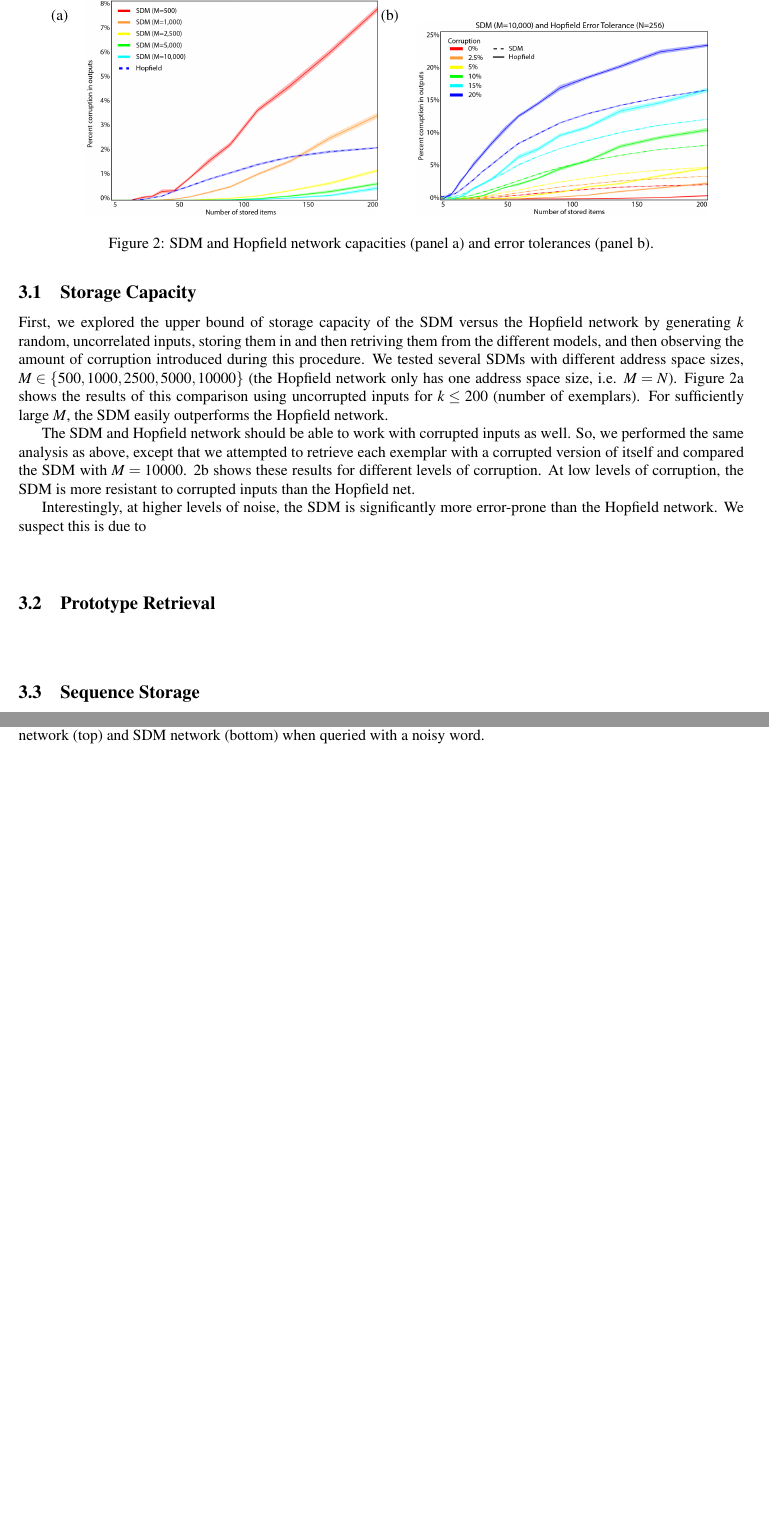
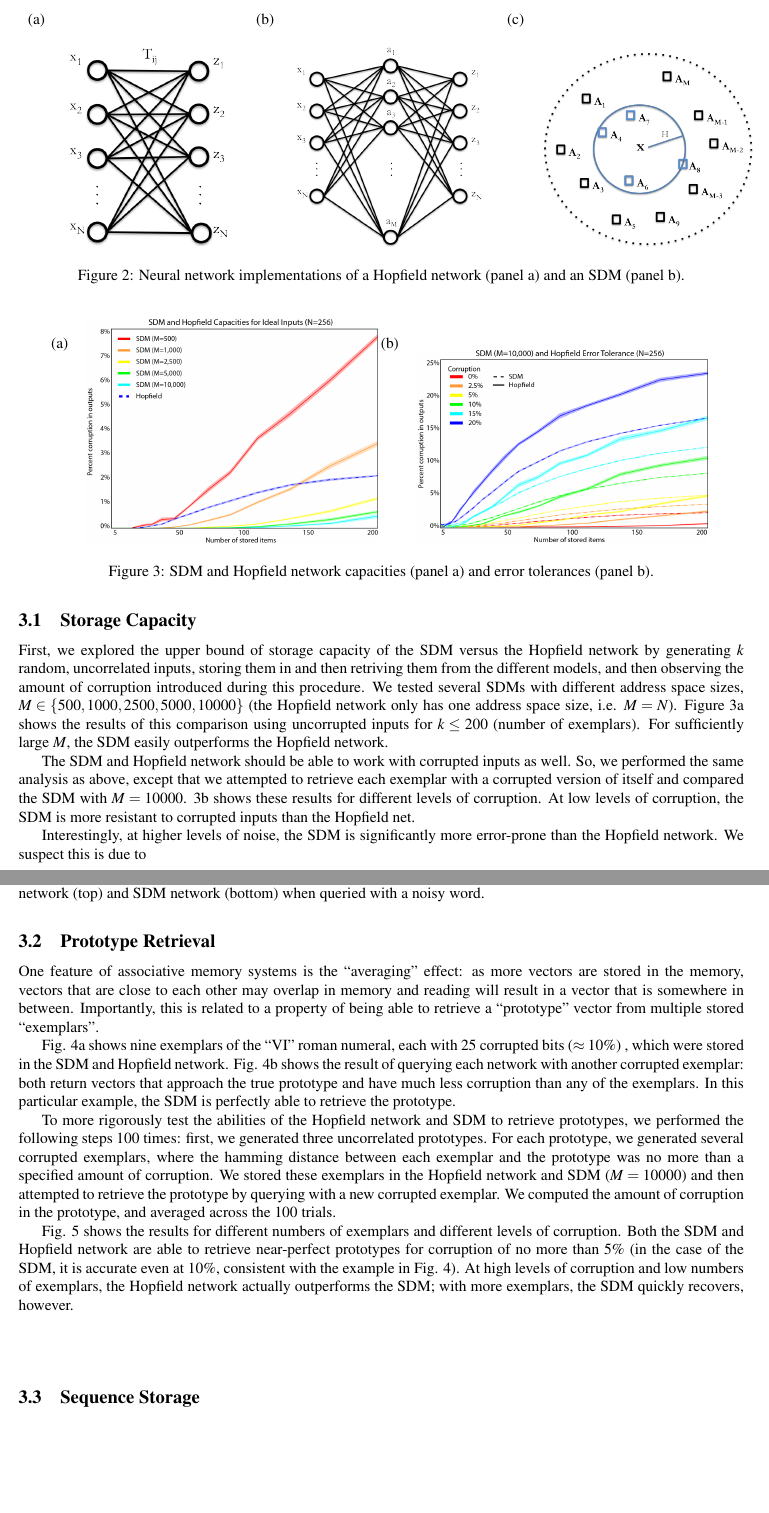
Before and after one commit to berkeley-cocosci/bayes-sdm, a LaTeX paper (classProject.tex): two parts of pages 4 and 5 of 9 before the commit and two parts of pages 4 and 5 of 10 after it, joined at a grey line, cut so that both start at the same text, the shorter picture padded with empty space. Compiled offline with pdfLaTeX.

Commit message:
Prototype retrieval

```diff
--- a/classProject.tex
+++ b/classProject.tex
@@ -219,4 +219,15 @@ More formally, given a set of binary patterns $\bf{p}^{\alpha}$ of length $N$ in
 %%%%%%%%%%%%%%%%%%%%%%%%%%%%%%%%%%%%%%%%%%%%%%%%%%%%%%%%%%%%%%%%%%%%%%
 \section{Exemplar storage in associative memory systems}
 
-
+\begin{figure}[tb]
+  \begin{center}
+    \begin{tabular}{lclclc}
+      \raisebox{2.0in}{(a)} &
+      \includegraphics[width=0.24\textwidth]{./figures/hopfieldNetwork.png} &
+      \raisebox{2.0in}{(b)} &
+      \includegraphics[width=0.27\textwidth]{./figures/sdmNetwork.png} &
+      \raisebox{2.0in}{(c)} &
+      \includegraphics[width=0.29\textwidth]{./figures/sdmOperations.png} &
+    \end{tabular}
+    \caption{Neural network implementations of a Hopfield network
+      (panel a) and an SDM (panel b).}
@@ -276,8 +290,41 @@ more error-prone than the Hopfield network. We suspect this is due to
 %%%%%%%%%%%%%%%%%%%%%%%%%%%%%%%%
 \subsection{Prototype Retrieval}
 
-% what happens when we try to store the noisy circles in an hopnet, does it converge to a prototype as well?
+One feature of associative memory systems is the ``averaging'' effect:
+as more vectors are stored in the memory, vectors that are close to
+each other may overlap in memory and reading will result in a vector
+that is somewhere in between. Importantly, this is related to a
+property of being able to retrieve a ``prototype'' vector from
+multiple stored ``exemplars''.
 
+Fig. \ref{fig:prototypes}a shows nine exemplars of the ``VI'' roman
+numeral, each with 25 corrupted bits ($\approx10\%$) , which were
+stored in the SDM and Hopfield network. Fig. \ref{fig:prototypes}b
+shows the result of querying each network with another corrupted
+exemplar: both return vectors that approach the true prototype and
+have much less corruption than any of the exemplars. In this
+particular example, the SDM is perfectly able to retrieve the
+prototype.
+
+To more rigorously test the abilities of the Hopfield network and SDM
+to retrieve prototypes, we performed the following steps 100 times:
+first, we generated three uncorrelated prototypes. For each prototype,
+we generated several corrupted exemplars, where the hamming distance
+between each exemplar and the prototype was no more than a specified
+amount of corruption. We stored these exemplars in the Hopfield
+network and SDM ($M=10000$) and then attempted to retrieve the
+prototype by querying with a new corrupted exemplar. We computed the
+amount of corruption in the prototype, and averaged across the 100
+trials.
+
+Fig. \ref{fig:prototype-comparison} shows the results for different
+numbers of exemplars and different levels of corruption. Both the SDM
+and Hopfield network are able to retrieve near-perfect prototypes for
+corruption of no more than $5\%$ (in the case of the SDM, it is
+accurate even at $10\%$, consistent with the example in
+Fig. \ref{fig:prototypes}). At high levels of corruption and low
+numbers of exemplars, the Hopfield network actually outperforms the
+SDM; with more exemplars, the SDM quickly recovers, however.
 
 \begin{center}
 \begin{figure*}[t!]
@@ -293,20 +340,17 @@ more error-prone than the Hopfield network. We suspect this is due to
 }
 \hfill{}
 \caption{(a) Nine noisy exemplars stored in both SDM and Hopfield models. (b) The retrieval results for the Hopfield network (top) and SDM network (bottom) when queried with a noisy word.}
-\label{prototypes}
+\label{fig:prototypes}
 \end{figure*}
 \end{center}
 
 
-% - even if it does, it can't really store much else without really messing things up due to its capacity, where in SDM it's just a tiny fraction of the space of things - ie, does storing noisy faces, numbers, circles, AND sequences do anything to the retrieval of the prototype?
-
 \begin{figure}[t!]
 \begin{center}
 \includegraphics[width=0.95\textwidth]{./figures/prototype-edit.png}
-
 \end{center}
 \caption{This is a figure.}
-\label{sample-figure}
+\label{fig:prototype-comparison}
 \end{figure}
 
 
```
Also changed, not shown: classProject.tex (3 more changed lines).
